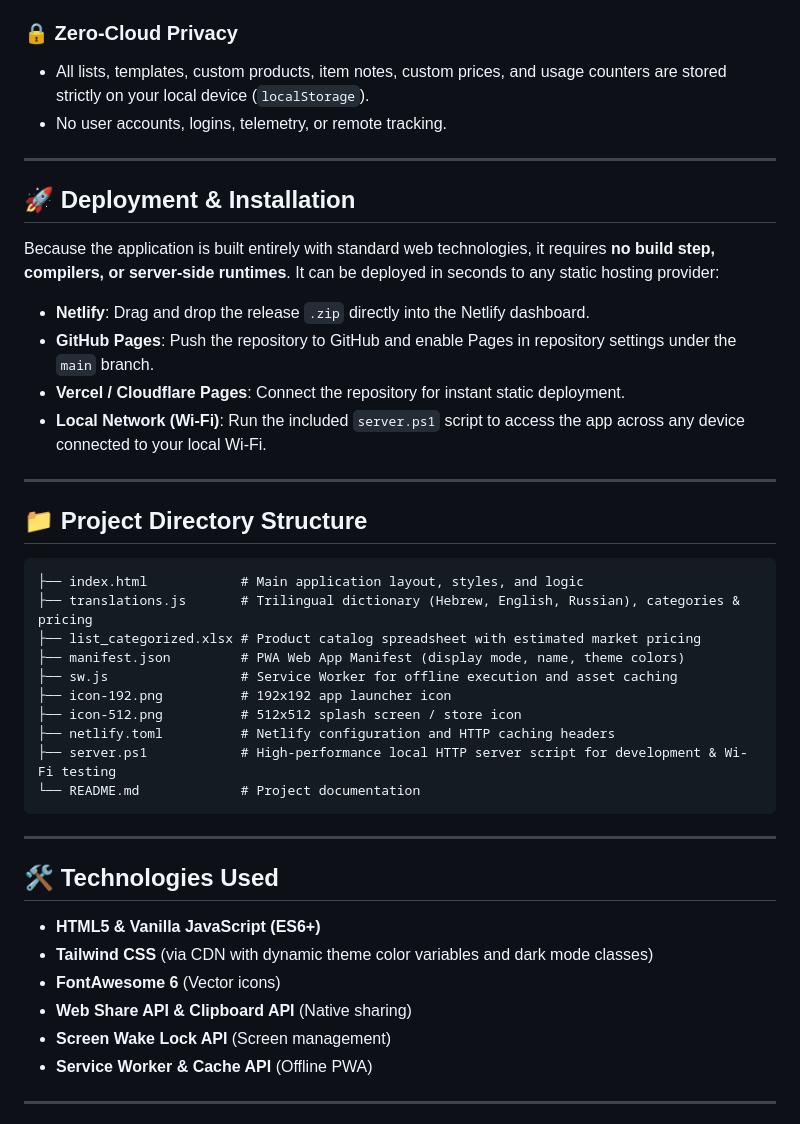
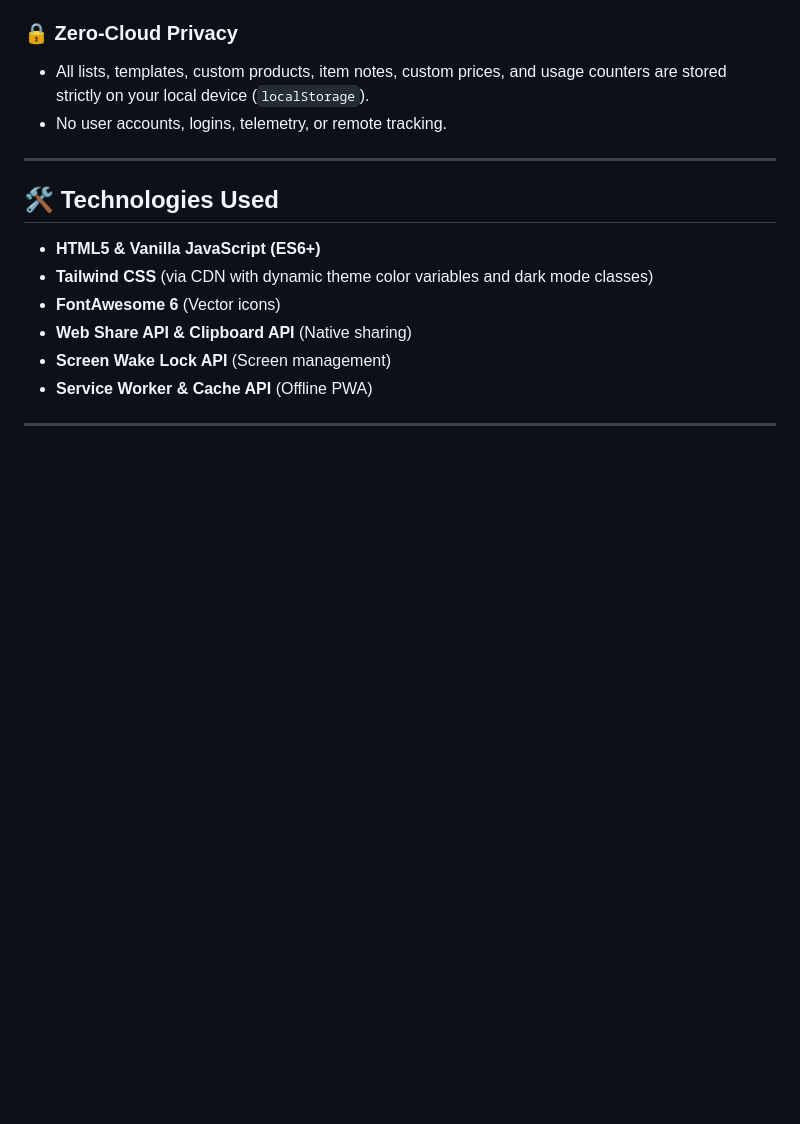
Before and after one commit to seawave2/grocery-app, a Markdown page: README.md, the part around the change. GitHub-like rendering; blank space fills up the shorter version.

````diff
--- a/README.md
+++ b/README.md
@@ -150,33 +150,7 @@ The application is structured around a fast, intuitive **Two-List Architecture**
 
 ---
 
-## 🚀 Deployment & Installation
 
-Because the application is built entirely with standard web technologies, it requires **no build step, compilers, or server-side runtimes**. It can be deployed in seconds to any static hosting provider:
-
-- **Netlify**: Drag and drop the release `.zip` directly into the Netlify dashboard.
-- **GitHub Pages**: Push the repository to GitHub and enable Pages in repository settings under the `main` branch.
-- **Vercel / Cloudflare Pages**: Connect the repository for instant static deployment.
-- **Local Network (Wi-Fi)**: Run the included `server.ps1` script to access the app across any device connected to your local Wi-Fi.
-
----
-
-## 📁 Project Directory Structure
-
-```text
-├── index.html            # Main application layout, styles, and logic
-├── translations.js       # Trilingual dictionary (Hebrew, English, Russian), categories & pricing
-├── list_categorized.xlsx # Product catalog spreadsheet with estimated market pricing
-├── manifest.json         # PWA Web App Manifest (display mode, name, theme colors)
-├── sw.js                 # Service Worker for offline execution and asset caching
-├── icon-192.png          # 192x192 app launcher icon
-├── icon-512.png          # 512x512 splash screen / store icon
-├── netlify.toml          # Netlify configuration and HTTP caching headers
-├── server.ps1            # High-performance local HTTP server script for development & Wi-Fi testing
-└── README.md             # Project documentation
-```
-
----
 
 ## 🛠️ Technologies Used
 
````
